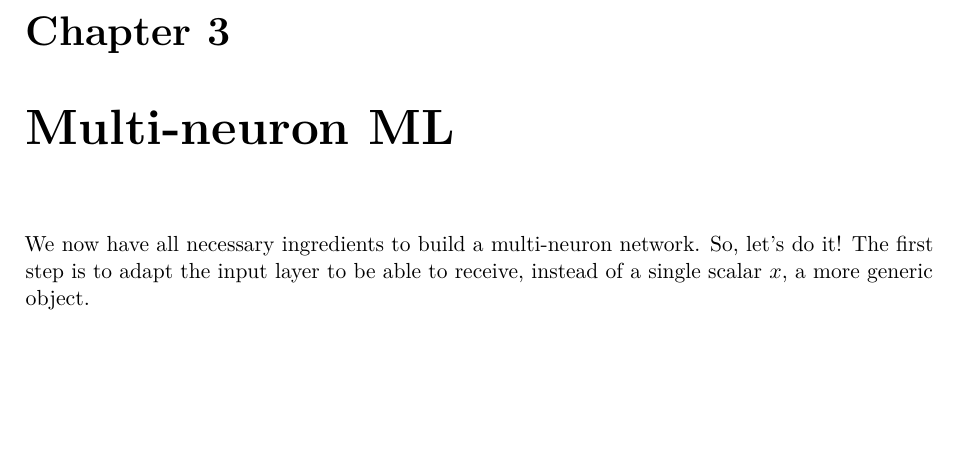
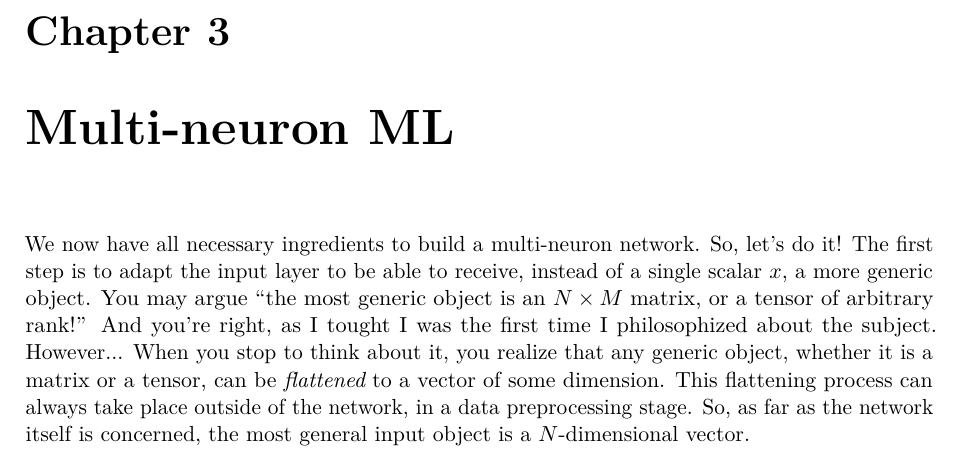
Before and after one commit to caiolagana/book-ml-for-physicists, a LaTeX book (book.tex): part of page 6 of 7, cut so that both start at the same text, the shorter picture padded with empty space. Compiled offline with pdfLaTeX.

Commit message:
chap 3 n dim vector as the most general input object

```diff
--- a/book.tex
+++ b/book.tex
@@ -266,7 +266,7 @@ Phew! Much cleaner! And in return we've gained an astonishing behaviour: instead
 
 \chapter{Multi-neuron ML}
 
-We now have all necessary ingredients to build a multi-neuron network. So, let's do it! The first step is to adapt the input layer to be able to receive, instead of a single scalar $x$, a more generic object.
+We now have all necessary ingredients to build a multi-neuron network. So, let's do it! The first step is to adapt the input layer to be able to receive, instead of a single scalar $x$, a more generic object. You may argue ``the most generic object is an $N\times M$ matrix, or a tensor of arbitrary rank!'' And you're right, as I tought I was the first time I philosophized about the subject. However... When you stop to think about it, you realize that any generic object, whether it is a matrix or a tensor, can be {\it flattened} to a vector of some dimension. This flattening process can always take place outside of the network, in a data preprocessing stage. So, as far as the network itself is concerned, the most general input object is a $N$-dimensional vector.
 
 
 
```
